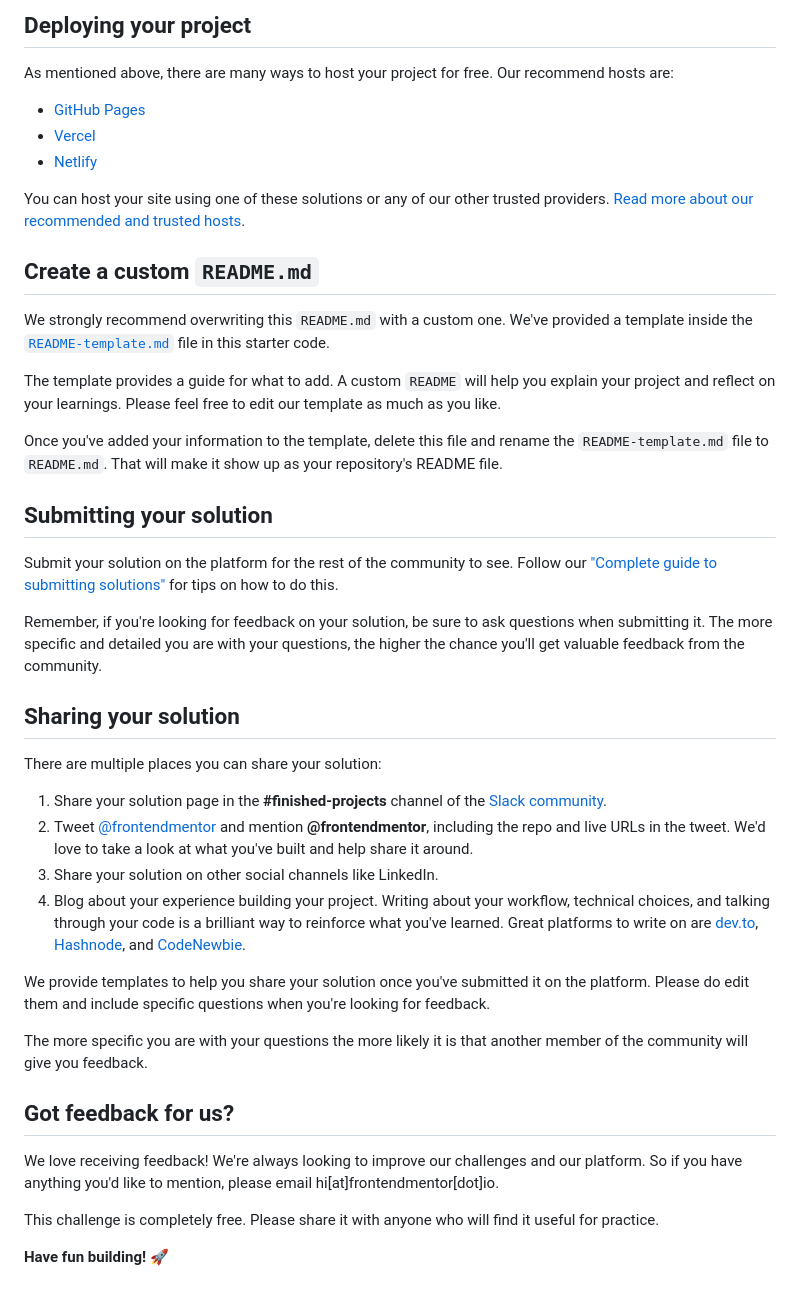
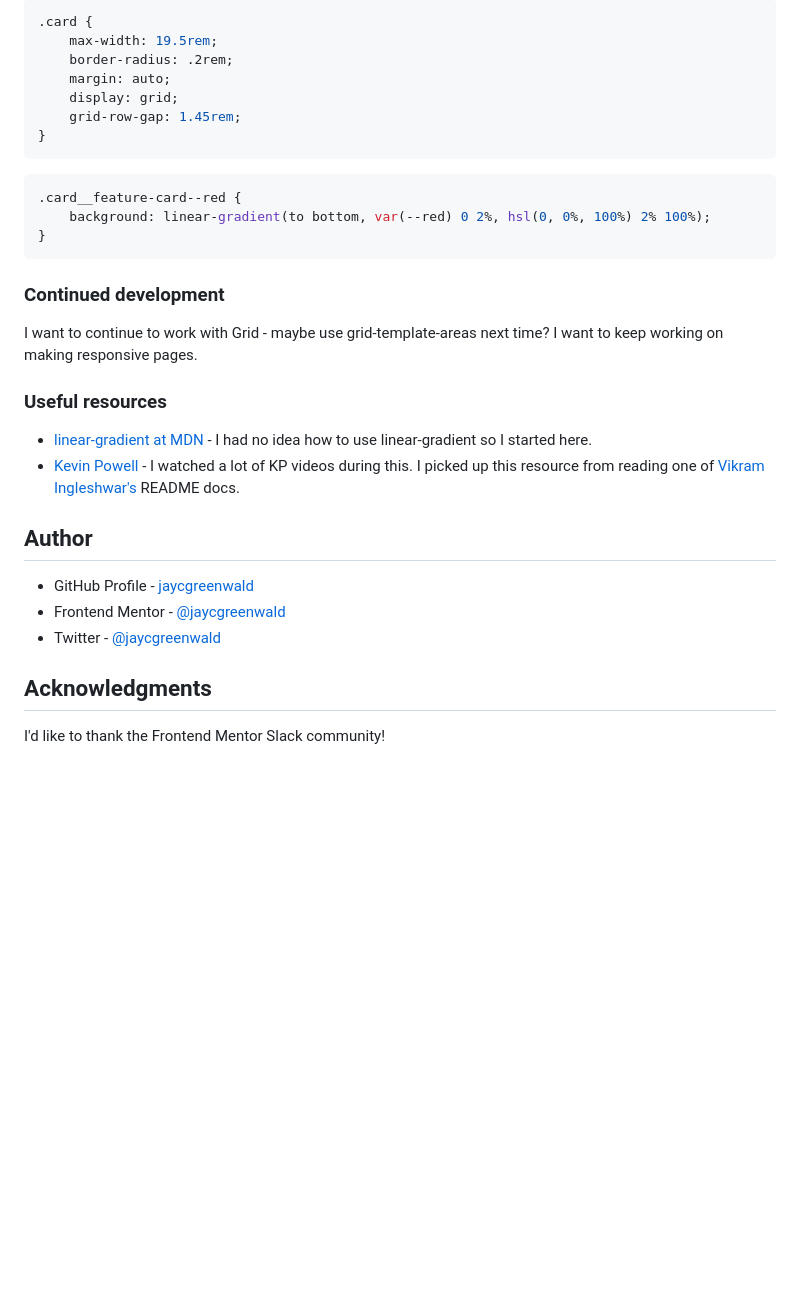
Before and after one commit to jaycgreenwald/four-card-feature-section, a Markdown page: README.md, the part around the change printed below. GitHub-like rendering; blank space fills up the shorter version.

````diff
--- a/README.md
+++ b/README.md
@@ -47,45 +65,36 @@ Feel free to use any workflow that you feel comfortable with. Below is a suggest
 
-## Deploying your project
+```css
+.card {
+    max-width: 19.5rem;
+    border-radius: .2rem;
+    margin: auto;
+    display: grid;
+    grid-row-gap: 1.45rem;
+}
+```
 
-As mentioned above, there are many ways to host your project for free. Our recommend hosts are:
+```css
+.card__feature-card--red {
+    background: linear-gradient(to bottom, var(--red) 0 2%, hsl(0, 0%, 100%) 2% 100%);
+}
+```
 
-- [GitHub Pages](https://pages.github.com/)
-- [Vercel](https://vercel.com/)
-- [Netlify](https://www.netlify.com/)
+### Continued development
 
-You can host your site using one of these solutions or any of our other trusted providers. [Read more about our recommended and trusted hosts](https://medium.com/frontend-mentor/frontend-mentor-trusted-hosting-providers-bf000dfebe).
+I want to continue to work with Grid - maybe use grid-template-areas next time?
+I want to keep working on making responsive pages.
 
-## Create a custom `README.md`
+### Useful resources
 
-We strongly recommend overwriting this `README.md` with a custom one. We've provided a template inside the [`README-template.md`](./README-template.md) file in this starter code.
+- [linear-gradient at MDN](https://developer.mozilla.org/en-US/docs/Web/CSS/gradient/linear-gradient) - I had no idea how to use linear-gradient so I started here.
+- [Kevin Powell](https://www.kevinpowell.co/) - I watched a lot of KP videos during this. I picked up this resource from reading one of [Vikram Ingleshwar's](https://www.frontendmentor.io/profile/vikramvi) README docs.
 
-The template provides a guide for what to add. A custom `README` will help you explain your project and reflect on your learnings. Please feel free to edit our template as much as you like.
+## Author
 
-Once you've added your information to the template, delete this file and rename the `README-template.md` file to `README.md`. That will make it show up as your repository's README file.
+- GitHub Profile - [jaycgreenwald](https://github.com/jaycgreenwald)
+- Frontend Mentor - [@jaycgreenwald](https://www.frontendmentor.io/profile/jaycgreenwald)
+- Twitter - [@jaycgreenwald](https://www.twitter.com/jaycgreenwald)
 
-## Submitting your solution
+## Acknowledgments
 
-Submit your solution on the platform for the rest of the community to see. Follow our ["Complete guide to submitting solutions"](https://medium.com/frontend-mentor/a-complete-guide-to-submitting-solutions-on-frontend-mentor-ac6384162248) for tips on how to do this.
-
-Remember, if you're looking for feedback on your solution, be sure to ask questions when submitting it. The more specific and detailed you are with your questions, the higher the chance you'll get valuable feedback from the community.
-
-## Sharing your solution
-
-There are multiple places you can share your solution:
-
-1. Share your solution page in the **#finished-projects** channel of the [Slack community](https://www.frontendmentor.io/slack).
-2. Tweet [@frontendmentor](https://twitter.com/frontendmentor) and mention **@frontendmentor**, including the repo and live URLs in the tweet. We'd love to take a look at what you've built and help share it around.
-3. Share your solution on other social channels like LinkedIn.
-4. Blog about your experience building your project. Writing about your workflow, technical choices, and talking through your code is a brilliant way to reinforce what you've learned. Great platforms to write on are [dev.to](https://dev.to/), [Hashnode](https://hashnode.com/), and [CodeNewbie](https://community.codenewbie.org/).
-
-We provide templates to help you share your solution once you've submitted it on the platform. Please do edit them and include specific questions when you're looking for feedback.
-
-The more specific you are with your questions the more likely it is that another member of the community will give you feedback.
-
-## Got feedback for us?
-
-We love receiving feedback! We're always looking to improve our challenges and our platform. So if you have anything you'd like to mention, please email hi[at]frontendmentor[dot]io.
-
-This challenge is completely free. Please share it with anyone who will find it useful for practice.
-
-**Have fun building!** 🚀
+I'd like to thank the Frontend Mentor Slack community!
````
Also changed, not shown: other parts of README.md (+46 -28 lines), screenshot.png (added), 1 other file.
